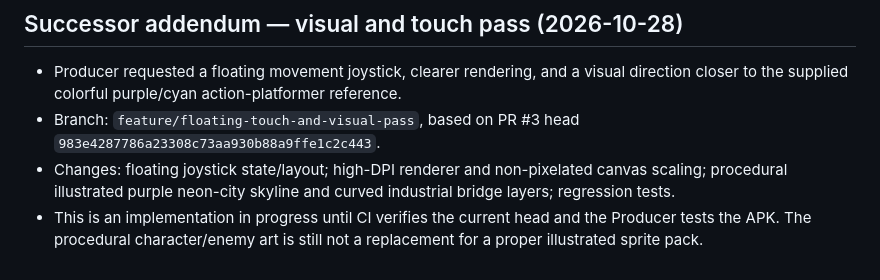
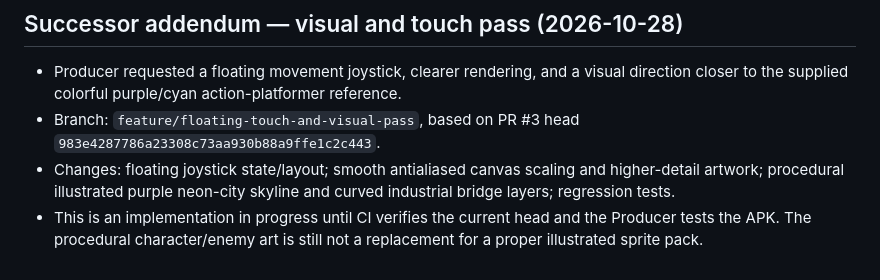
Before and after one commit to egaamnd-bot/null-requiem, a Markdown page: docs/AI_HANDOVER.md, the part around the change. Drawn GitHub-style.

Commit message:
docs: clarify rendering changes after Phaser typecheck

```diff
--- a/docs/AI_HANDOVER.md
+++ b/docs/AI_HANDOVER.md
@@ -109,5 +109,5 @@ Next:
 
 - Producer requested a floating movement joystick, clearer rendering, and a visual direction closer to the supplied colorful purple/cyan action-platformer reference.
 - Branch: `feature/floating-touch-and-visual-pass`, based on PR #3 head `983e4287786a23308c73aa930b88a9ffe1c2c443`.
-- Changes: floating joystick state/layout; high-DPI renderer and non-pixelated canvas scaling; procedural illustrated purple neon-city skyline and curved industrial bridge layers; regression tests.
+- Changes: floating joystick state/layout; smooth antialiased canvas scaling and higher-detail artwork; procedural illustrated purple neon-city skyline and curved industrial bridge layers; regression tests.
 - This is an implementation in progress until CI verifies the current head and the Producer tests the APK. The procedural character/enemy art is still not a replacement for a proper illustrated sprite pack.
```
